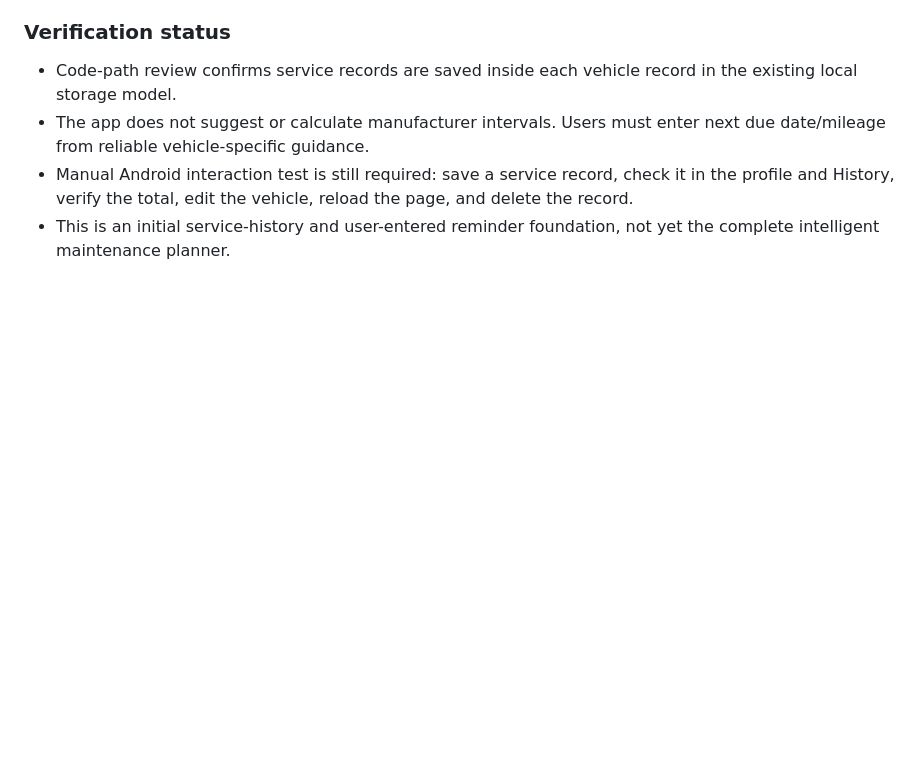
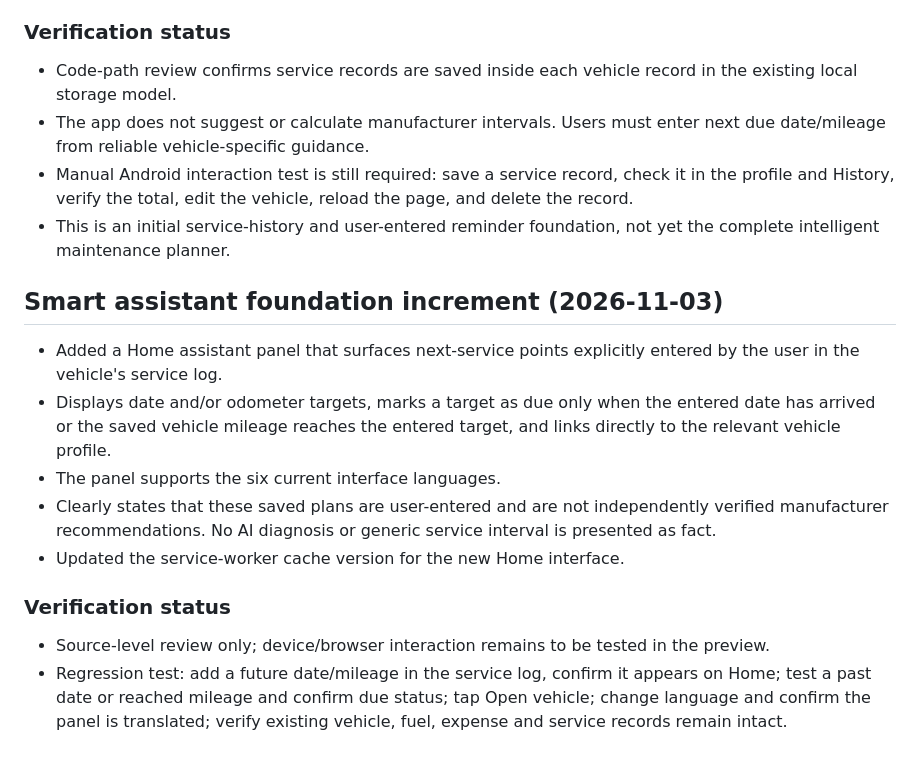
Before and after one commit to dimitar0811/My-car, a Markdown page: README.md, the part around the change. Drawn GitHub-style; blank space fills up the shorter version.

Commit message:
Document assistant foundation increment

```diff
--- a/README.md
+++ b/README.md
@@ -213,3 +213,15 @@ Implemented on the `ma-car-preview` branch:
 - The app does not suggest or calculate manufacturer intervals. Users must enter next due date/mileage from reliable vehicle-specific guidance.
 - Manual Android interaction test is still required: save a service record, check it in the profile and History, verify the total, edit the vehicle, reload the page, and delete the record.
 - This is an initial service-history and user-entered reminder foundation, not yet the complete intelligent maintenance planner.
+
+
+## Smart assistant foundation increment (2026-11-03)
+- Added a Home assistant panel that surfaces next-service points explicitly entered by the user in the vehicle's service log.
+- Displays date and/or odometer targets, marks a target as due only when the entered date has arrived or the saved vehicle mileage reaches the entered target, and links directly to the relevant vehicle profile.
+- The panel supports the six current interface languages.
+- Clearly states that these saved plans are user-entered and are not independently verified manufacturer recommendations. No AI diagnosis or generic service interval is presented as fact.
+- Updated the service-worker cache version for the new Home interface.
+
+### Verification status
+- Source-level review only; device/browser interaction remains to be tested in the preview.
+- Regression test: add a future date/mileage in the service log, confirm it appears on Home; test a past date or reached mileage and confirm due status; tap Open vehicle; change language and confirm the panel is translated; verify existing vehicle, fuel, expense and service records remain intact.
```
